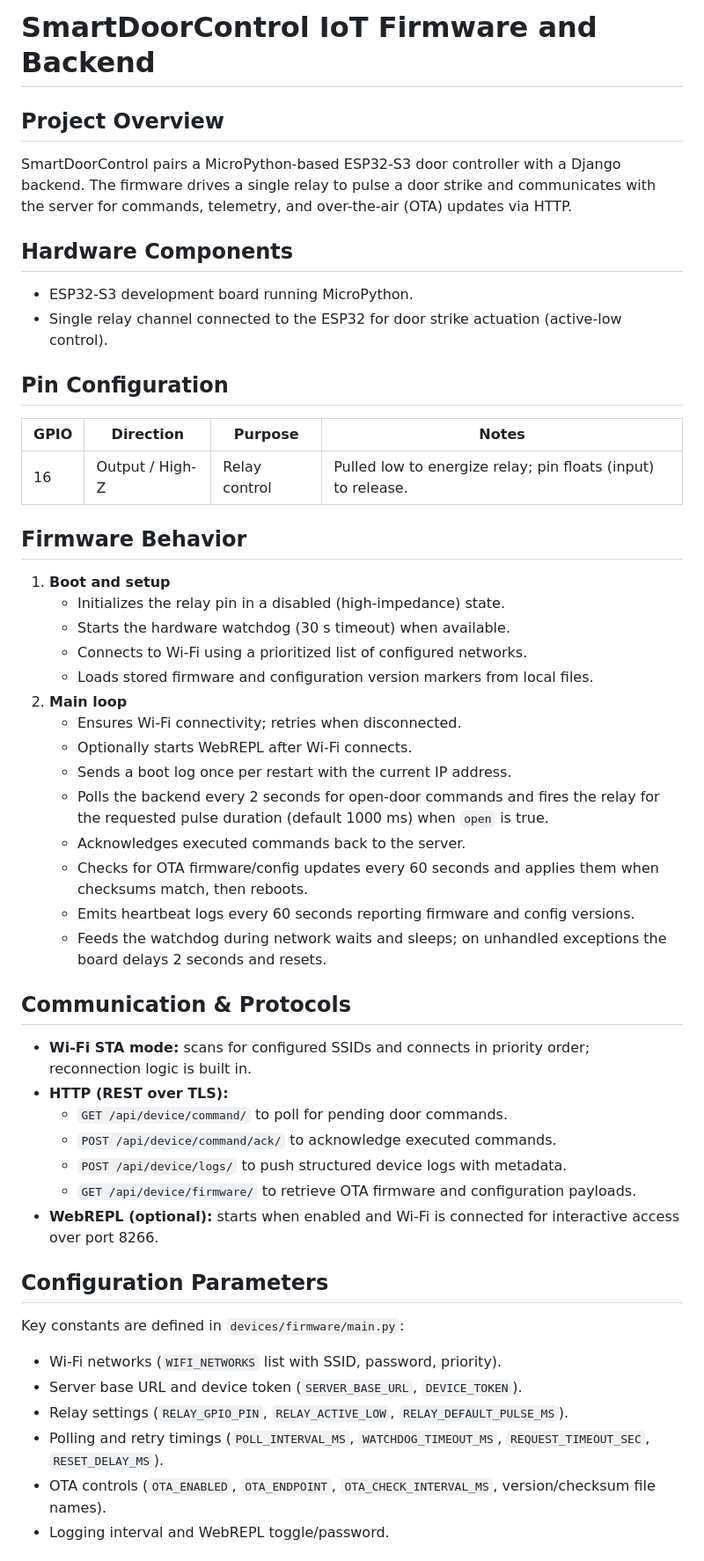
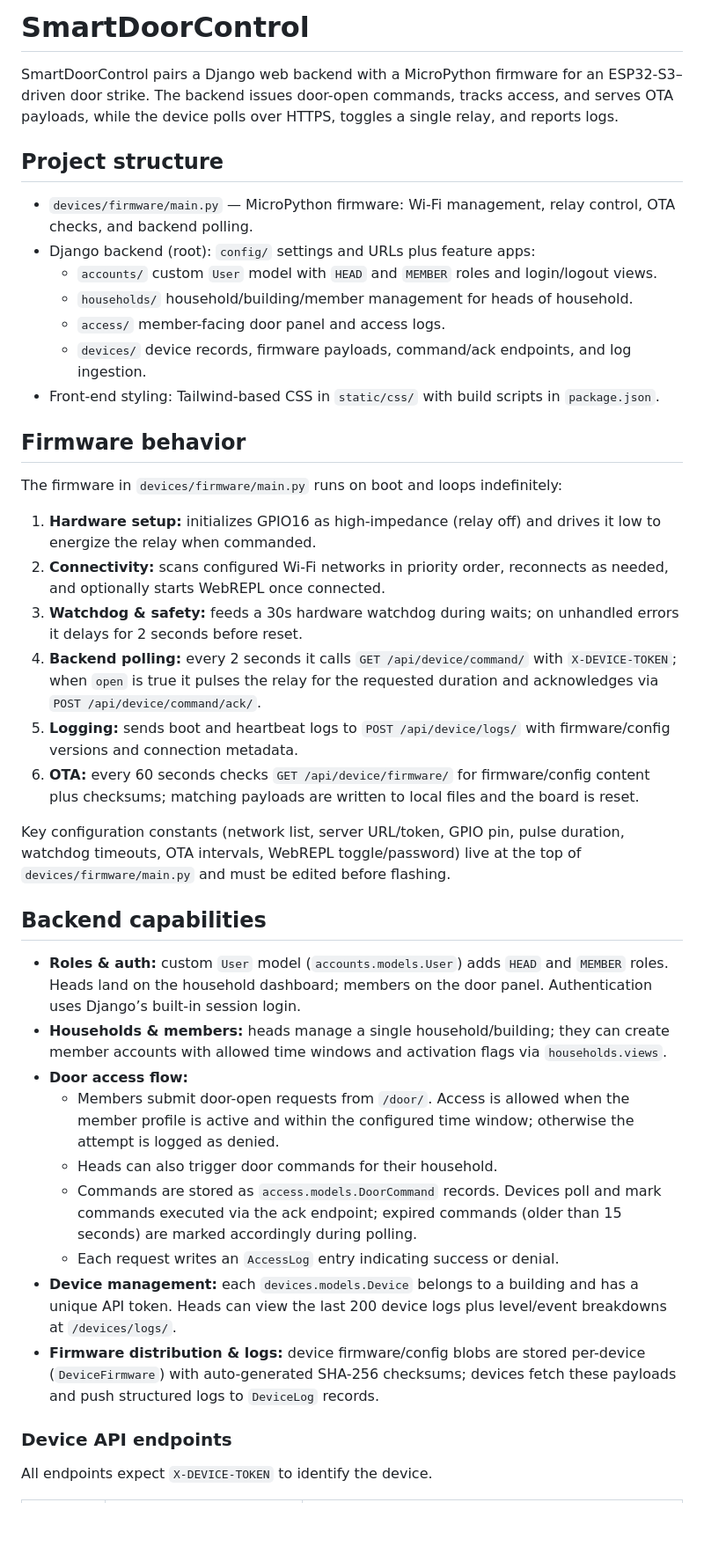
Before and after one commit to ErfanTavana/SmartDoorControl, a Markdown page: README.md, the part around one of its changes. Shown at 88% size. Rendered like a GitHub page; blank space fills up the shorter version.

Commit message:
Rewrite README with project details

```diff
--- a/README.md
+++ b/README.md
@@ -1,48 +1,38 @@
-# SmartDoorControl IoT Firmware and Backend
+# SmartDoorControl
 
-## Project Overview
-SmartDoorControl pairs a MicroPython-based ESP32-S3 door controller with a Django backend. The firmware drives a single relay to pulse a door strike and communicates with the server for commands, telemetry, and over-the-air (OTA) updates via HTTP.
+SmartDoorControl pairs a Django web backend with a MicroPython firmware for an ESP32-S3–driven door strike. The backend issues door-open commands, tracks access, and serves OTA payloads, while the device polls over HTTPS, toggles a single relay, and reports logs.
 
-## Hardware Components
-- ESP32-S3 development board running MicroPython.
-- Single relay channel connected to the ESP32 for door strike actuation (active-low control).
+## Project structure
+- `devices/firmware/main.py` — MicroPython firmware: Wi-Fi management, relay control, OTA checks, and backend polling.
+- Django backend (root): `config/` settings and URLs plus feature apps:
+  - `accounts/` custom `User` model with `HEAD` and `MEMBER` roles and login/logout views.
+  - `households/` household/building/member management for heads of household.
+  - `access/` member-facing door panel and access logs.
+  - `devices/` device records, firmware payloads, command/ack endpoints, and log ingestion.
+- Front-end styling: Tailwind-based CSS in `static/css/` with build scripts in `package.json`.
 
-## Pin Configuration
-| GPIO | Direction | Purpose | Notes |
-| --- | --- | --- | --- |
-| 16 | Output / High-Z | Relay control | Pulled low to energize relay; pin floats (input) to release. |
+## Firmware behavior
+The firmware in `devices/firmware/main.py` runs on boot and loops indefinitely:
+1. **Hardware setup:** initializes GPIO16 as high-impedance (relay off) and drives it low to energize the relay when commanded.
+2. **Connectivity:** scans configured Wi-Fi networks in priority order, reconnects as needed, and optionally starts WebREPL once connected.
+3. **Watchdog & safety:** feeds a 30s hardware watchdog during waits; on unhandled errors it delays for 2 seconds before reset.
+4. **Backend polling:** every 2 seconds it calls `GET /api/device/command/` with `X-DEVICE-TOKEN`; when `open` is true it pulses the relay for the requested duration and acknowledges via `POST /api/device/command/ack/`.
+5. **Logging:** sends boot and heartbeat logs to `POST /api/device/logs/` with firmware/config versions and connection metadata.
+6. **OTA:** every 60 seconds checks `GET /api/device/firmware/` for firmware/config content plus checksums; matching payloads are written to local files and the board is reset.
 
-## Firmware Behavior
-1. **Boot and setup**
-   - Initializes the relay pin in a disabled (high-impedance) state.
-   - Starts the hardware watchdog (30 s timeout) when available.
-   - Connects to Wi-Fi using a prioritized list of configured networks.
-   - Loads stored firmware and configuration version markers from local files.
-2. **Main loop**
-   - Ensures Wi-Fi connectivity; retries when disconnected.
-   - Optionally starts WebREPL after Wi-Fi connects.
-   - Sends a boot log once per restart with the current IP address.
-   - Polls the backend every 2 seconds for open-door commands and fires the relay for the requested pulse duration (default 1000 ms) when `open` is true.
-   - Acknowledges executed commands back to the server.
-   - Checks for OTA firmware/config updates every 60 seconds and applies them when checksums match, then reboots.
-   - Emits heartbeat logs every 60 seconds reporting firmware and config versions.
-   - Feeds the watchdog during network waits and sleeps; on unhandled exceptions the board delays 2 seconds and resets.
+Key configuration constants (network list, server URL/token, GPIO pin, pulse duration, watchdog timeouts, OTA intervals, WebREPL toggle/password) live at the top of `devices/firmware/main.py` and must be edited before flashing.
 
-## Communication & Protocols
-- **Wi-Fi STA mode:** scans for configured SSIDs and connects in priority order; reconnection logic is built in.
-- **HTTP (REST over TLS):**
-  - `GET /api/device/command/` to poll for pending door commands.
-  - `POST /api/device/command/ack/` to acknowledge executed commands.
-  - `POST /api/device/logs/` to push structured device logs with metadata.
-  - `GET /api/device/firmware/` to retrieve OTA firmware and configuration payloads.
-- **WebREPL (optional):** starts when enabled and Wi-Fi is connected for interactive access over port 8266.
+## Backend capabilities
+- **Roles & auth:** custom `User` model (`accounts.models.User`) adds `HEAD` and `MEMBER` roles. Heads land on the household dashboard; members on the door panel. Authentication uses Django’s built-in session login.
+- **Households & members:** heads manage a single household/building; they can create member accounts with allowed time windows and activation flags via `households.views`.
+- **Door access flow:**
+  - Members submit door-open requests from `/door/`. Access is allowed when the member profile is active and within the configured time window; otherwise the attempt is logged as denied.
+  - Heads can also trigger door commands for their household.
+  - Commands are stored as `access.models.DoorCommand` records. Devices poll and mark commands executed via the ack endpoint; expired commands (older than 15 seconds) are marked accordingly during polling.
+  - Each request writes an `AccessLog` entry indicating success or denial.
+- **Device management:** each `devices.models.Device` belongs to a building and has a unique API token. Heads can view the last 200 device logs plus level/event breakdowns at `/devices/logs/`.
+- **Firmware distribution & logs:** device firmware/config blobs are stored per-device (`DeviceFirmware`) with auto-generated SHA-256 checksums; devices fetch these payloads and push structured logs to `DeviceLog` records.
 
-## Configuration Parameters
-Key constants are defined in `devices/firmware/main.py`:
-- Wi-Fi networks (`WIFI_NETWORKS` list with SSID, password, priority).
-- Server base URL and device token (`SERVER_BASE_URL`, `DEVICE_TOKEN`).
-- Relay settings (`RELAY_GPIO_PIN`, `RELAY_ACTIVE_LOW`, `RELAY_DEFAULT_PULSE_MS`).
-- Polling and retry timings (`POLL_INTERVAL_MS`, `WATCHDOG_TIMEOUT_MS`, `REQUEST_TIMEOUT_SEC`, `RESET_DELAY_MS`).
-- OTA controls (`OTA_ENABLED`, `OTA_ENDPOINT`, `OTA_CHECK_INTERVAL_MS`, version/checksum file names).
-- Logging interval and WebREPL toggle/password.
+### Device API endpoints
+All endpoints expect `X-DEVICE-TOKEN` to identify the device.
 
```
Also changed, not shown: other parts of README.md (+34 -13 lines).
